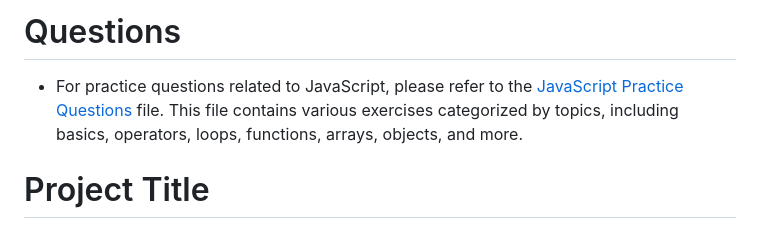
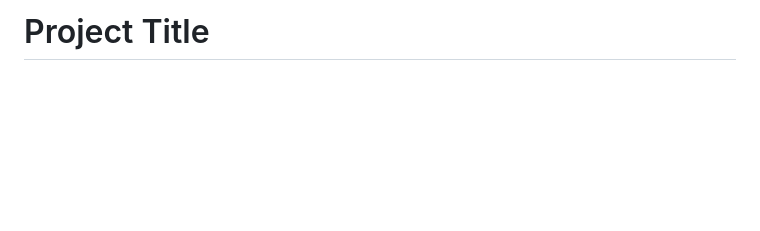
Before and after one commit to ajeetkumarrauniyar/JS-Minor, a Markdown page: README.md, the part around the change. Rendered like a GitHub page; blank space fills up the shorter version.

```diff
--- a/README.md
+++ b/README.md
@@ -1,8 +1,4 @@
 <a name="top"></a>
-
-# Questions
-
-- For practice questions related to JavaScript, please refer to the [JavaScript Practice Questions](JS-MINOR/PracticeQuestions/JavaScript/README.md) file. This file contains various exercises categorized by topics, including basics, operators, loops, functions, arrays, objects, and more.
 
 # Project Title
 
```
